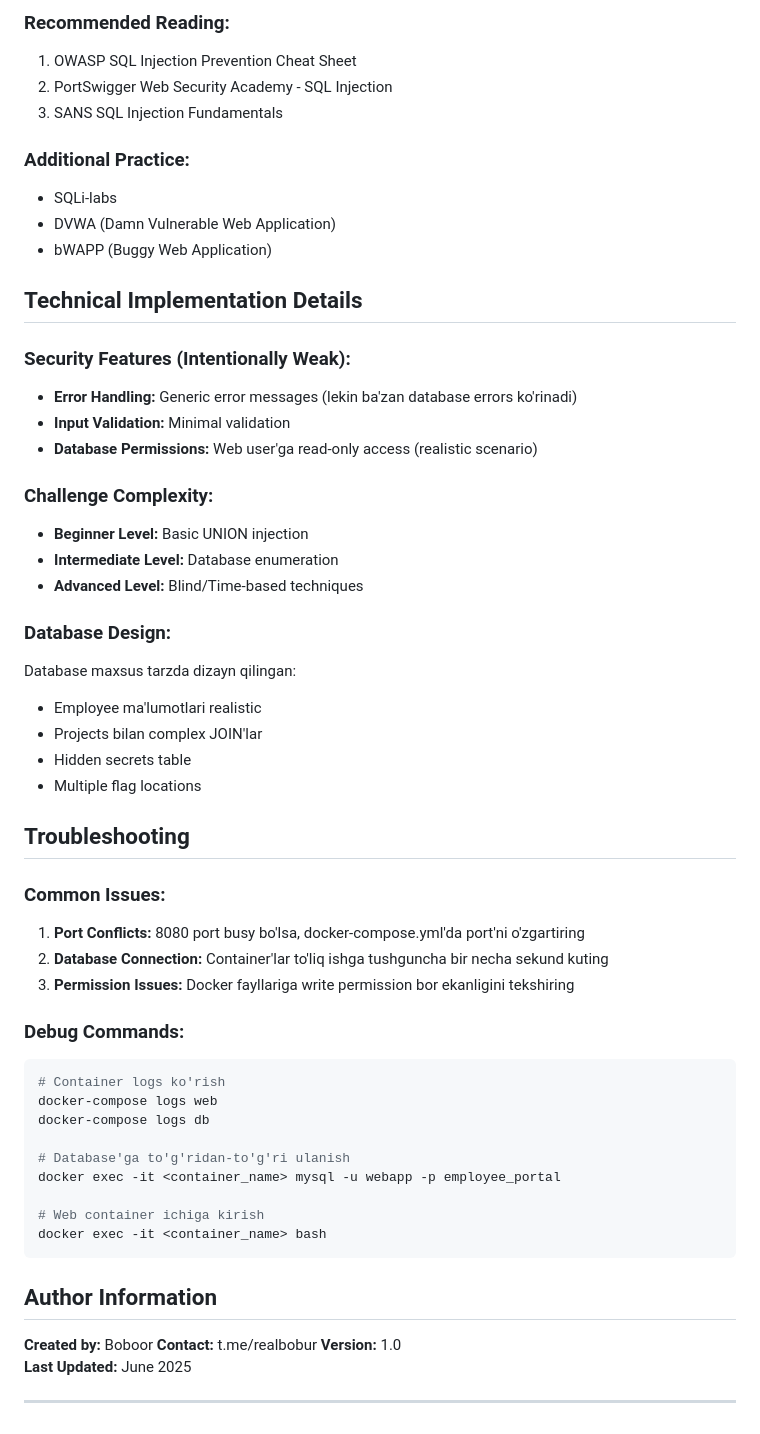
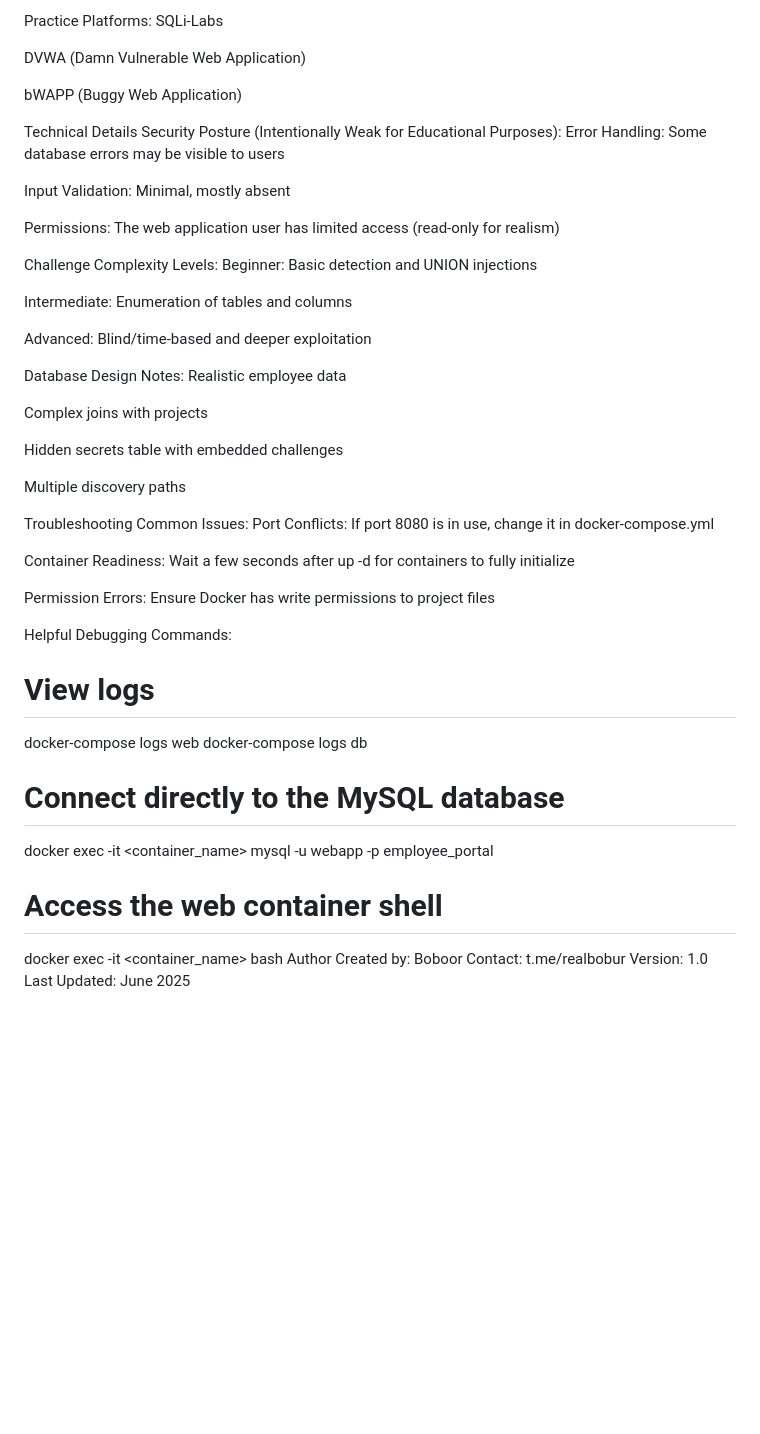
Before and after one commit to boboorjon/ctf, a Markdown page: sql/employees/README.md, the part around one of its changes. GitHub-like rendering; blank space fills up the shorter version.

````diff
--- a/sql/employees/README.md
+++ b/sql/employees/README.md
@@ -151,57 +127,56 @@ docker-compose up -d
 
-### Recommended Reading:
-1. OWASP SQL Injection Prevention Cheat Sheet
-2. PortSwigger Web Security Academy - SQL Injection
-3. SANS SQL Injection Fundamentals
+Practice Platforms:
+SQLi-Labs
 
-### Additional Practice:
-- SQLi-labs
-- DVWA (Damn Vulnerable Web Application)
-- bWAPP (Buggy Web Application)
+DVWA (Damn Vulnerable Web Application)
 
-## Technical Implementation Details
+bWAPP (Buggy Web Application)
 
-### Security Features (Intentionally Weak):
-- **Error Handling:** Generic error messages (lekin ba'zan database errors ko'rinadi)
-- **Input Validation:** Minimal validation
-- **Database Permissions:** Web user'ga read-only access (realistic scenario)
+Technical Details
+Security Posture (Intentionally Weak for Educational Purposes):
+Error Handling: Some database errors may be visible to users
 
-### Challenge Complexity:
-- **Beginner Level:** Basic UNION injection
-- **Intermediate Level:** Database enumeration
-- **Advanced Level:** Blind/Time-based techniques
+Input Validation: Minimal, mostly absent
 
-### Database Design:
-Database maxsus tarzda dizayn qilingan:
-- Employee ma'lumotlari realistic
-- Projects bilan complex JOIN'lar
-- Hidden secrets table
-- Multiple flag locations
+Permissions: The web application user has limited access (read-only for realism)
 
-## Troubleshooting
+Challenge Complexity Levels:
+Beginner: Basic detection and UNION injections
 
-### Common Issues:
-1. **Port Conflicts:** 8080 port busy bo'lsa, docker-compose.yml'da port'ni o'zgartiring
-2. **Database Connection:** Container'lar to'liq ishga tushguncha bir necha sekund kuting
-3. **Permission Issues:** Docker fayllariga write permission bor ekanligini tekshiring
+Intermediate: Enumeration of tables and columns
 
-### Debug Commands:
-```bash
-# Container logs ko'rish
+Advanced: Blind/time-based and deeper exploitation
+
+Database Design Notes:
+Realistic employee data
+
+Complex joins with projects
+
+Hidden secrets table with embedded challenges
+
+Multiple discovery paths
+
+Troubleshooting
+Common Issues:
+Port Conflicts: If port 8080 is in use, change it in docker-compose.yml
+
+Container Readiness: Wait a few seconds after up -d for containers to fully initialize
+
+Permission Errors: Ensure Docker has write permissions to project files
+
+Helpful Debugging Commands:
+
+# View logs
 docker-compose logs web
 docker-compose logs db
 
-# Database'ga to'g'ridan-to'g'ri ulanish
+# Connect directly to the MySQL database
 docker exec -it <container_name> mysql -u webapp -p employee_portal
 
-# Web container ichiga kirish
+# Access the web container shell
 docker exec -it <container_name> bash
-```
-
-## Author Information
-**Created by:** Boboor
-**Contact:** t.me/realbobur
-**Version:** 1.0
-**Last Updated:** June 2025
-
----
+Author
+Created by: Boboor
+Contact: t.me/realbobur
+Version: 1.0
+Last Updated: June 2025
````
Also changed, not shown: other parts of sql/employees/README.md (+84 -108 lines).
